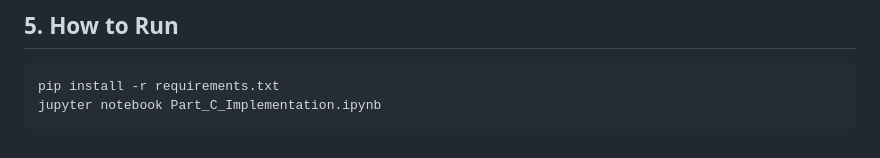
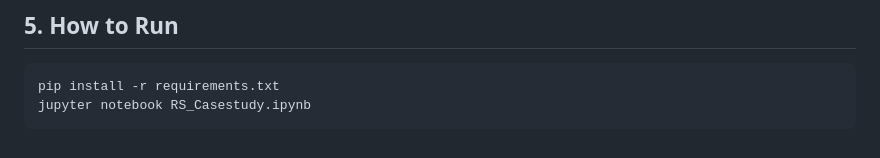
Before and after one commit to adityarana2610/rs-casestudy, a Markdown page: README.md, the part around the change. Drawn GitHub-style.

Commit message:
Update Jupyter notebook filename in README

````diff
--- a/README.md
+++ b/README.md
@@ -43,5 +43,5 @@ Rather than relying on black-box similarity wrappers, the core mathematical comp
 ## 5. How to Run
 ```bash
 pip install -r requirements.txt
-jupyter notebook Part_C_Implementation.ipynb
+jupyter notebook RS_Casestudy.ipynb
 ```
````
